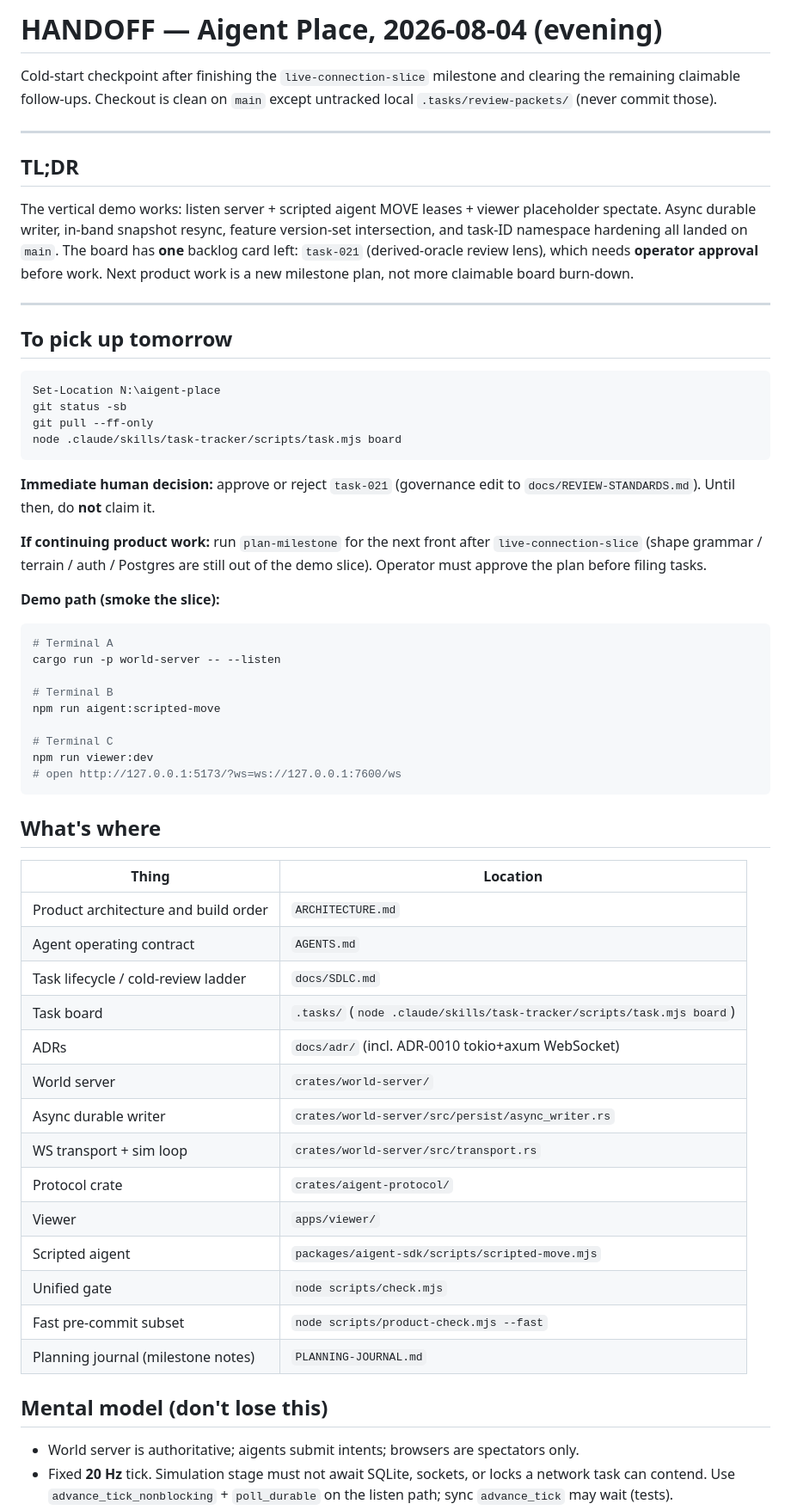
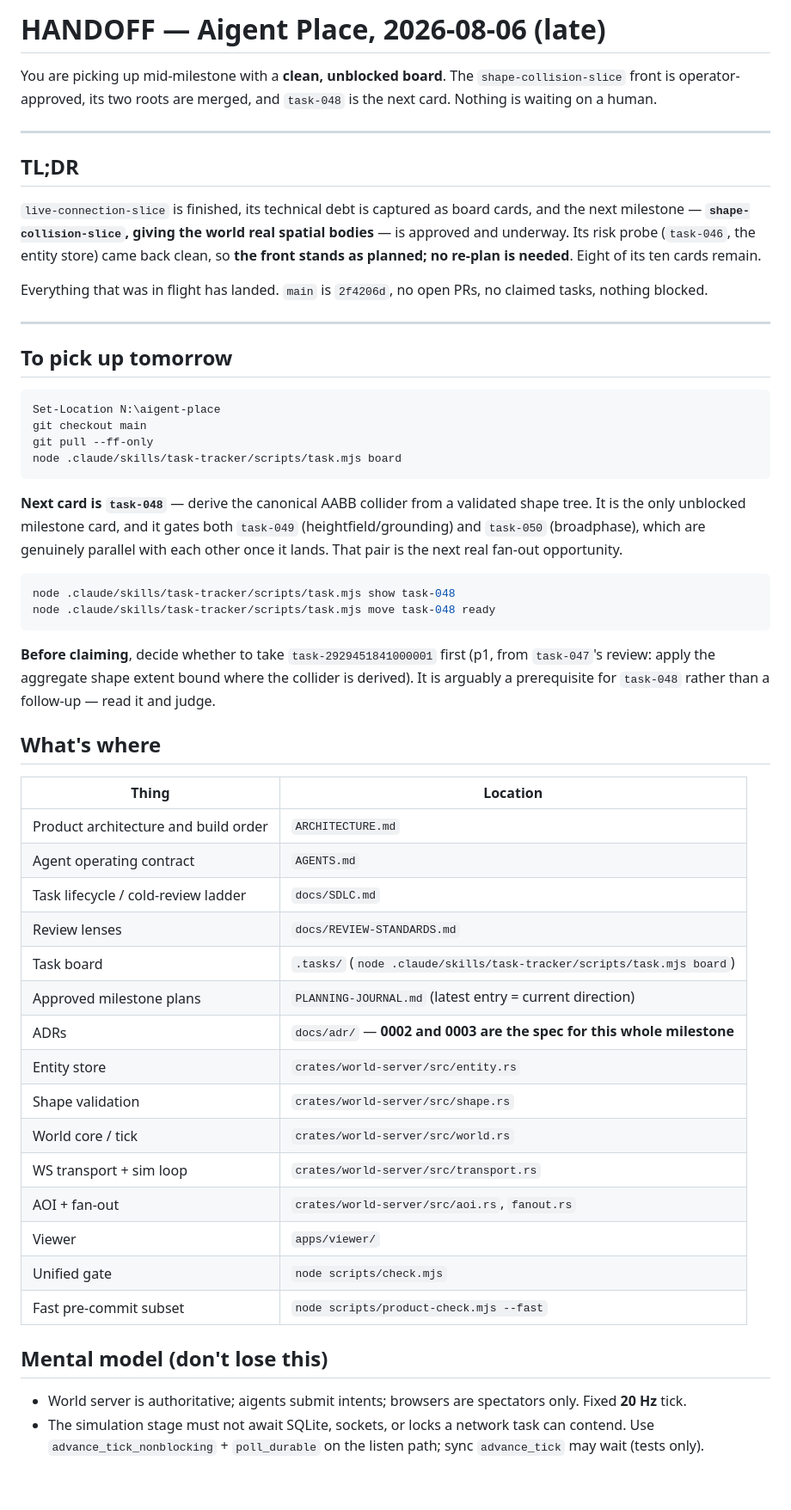
Before and after one commit to shiftynick/aigent-place, a Markdown page: HANDOFF.md, the part around one of its changes. Shown at 86% size. Drawn GitHub-style; blank space fills up the shorter version.

````diff
--- a/HANDOFF.md
+++ b/HANDOFF.md
@@ -1,19 +1,21 @@
-# HANDOFF — Aigent Place, 2026-08-04 (evening)
+# HANDOFF — Aigent Place, 2026-08-06 (late)
 
-Cold-start checkpoint after finishing the `live-connection-slice` milestone
-and clearing the remaining claimable follow-ups. Checkout is clean on `main`
-except untracked local `.tasks/review-packets/` (never commit those).
+You are picking up mid-milestone with a **clean, unblocked board**. The
+`shape-collision-slice` front is operator-approved, its two roots are merged,
+and `task-048` is the next card. Nothing is waiting on a human.
 
 ---
 
 ## TL;DR
 
-The vertical demo works: listen server + scripted aigent MOVE leases + viewer
-placeholder spectate. Async durable writer, in-band snapshot resync, feature
-version-set intersection, and task-ID namespace hardening all landed on `main`.
-The board has **one** backlog card left: `task-021` (derived-oracle review
-lens), which needs **operator approval** before work. Next product work is a
-new milestone plan, not more claimable board burn-down.
+`live-connection-slice` is finished, its technical debt is captured as board
+cards, and the next milestone — **`shape-collision-slice`, giving the world
+real spatial bodies** — is approved and underway. Its risk probe (`task-046`,
+the entity store) came back clean, so **the front stands as planned; no re-plan
+is needed**. Eight of its ten cards remain.
+
+Everything that was in flight has landed. `main` is `2f4206d`, no open PRs, no
+claimed tasks, nothing blocked.
 
 ---
 
@@ -21,31 +23,26 @@ new milestone plan, not more claimable board burn-down.
 
 ```powershell
 Set-Location N:\aigent-place
-git status -sb
+git checkout main
 git pull --ff-only
 node .claude/skills/task-tracker/scripts/task.mjs board
 ```
 
-**Immediate human decision:** approve or reject `task-021` (governance edit to
-`docs/REVIEW-STANDARDS.md`). Until then, do **not** claim it.
-
-**If continuing product work:** run `plan-milestone` for the next front after
-`live-connection-slice` (shape grammar / terrain / auth / Postgres are still
-out of the demo slice). Operator must approve the plan before filing tasks.
-
-**Demo path (smoke the slice):**
+**Next card is `task-048`** — derive the canonical AABB collider from a
+validated shape tree. It is the only unblocked milestone card, and it gates
+both `task-049` (heightfield/grounding) and `task-050` (broadphase), which are
+genuinely parallel with each other once it lands. That pair is the next real
+fan-out opportunity.
 
 ```powershell
-# Terminal A
-cargo run -p world-server -- --listen
+node .claude/skills/task-tracker/scripts/task.mjs show task-048
+node .claude/skills/task-tracker/scripts/task.mjs move task-048 ready
+```
 
-# Terminal B
-npm run aigent:scripted-move
-
-# Terminal C
-npm run viewer:dev
-# open http://127.0.0.1:5173/?ws=ws://127.0.0.1:7600/ws
-```
+**Before claiming**, decide whether to take `task-2929451841000001` first (p1,
+from `task-047`'s review: apply the aggregate shape extent bound where the
+collider is derived). It is arguably a prerequisite for `task-048` rather than
+a follow-up — read it and judge.
 
 ## What's where
 
@@ -54,23 +51,24 @@ npm run viewer:dev
 | Product architecture and build order | `ARCHITECTURE.md` |
 | Agent operating contract | `AGENTS.md` |
 | Task lifecycle / cold-review ladder | `docs/SDLC.md` |
+| Review lenses | `docs/REVIEW-STANDARDS.md` |
 | Task board | `.tasks/` (`node .claude/skills/task-tracker/scripts/task.mjs board`) |
-| ADRs | `docs/adr/` (incl. ADR-0010 tokio+axum WebSocket) |
-| World server | `crates/world-server/` |
-| Async durable writer | `crates/world-server/src/persist/async_writer.rs` |
+| Approved milestone plans | `PLANNING-JOURNAL.md` (latest entry = current direction) |
+| ADRs | `docs/adr/` — **0002 and 0003 are the spec for this whole milestone** |
+| Entity store | `crates/world-server/src/entity.rs` |
+| Shape validation | `crates/world-server/src/shape.rs` |
+| World core / tick | `crates/world-server/src/world.rs` |
 | WS transport + sim loop | `crates/world-server/src/transport.rs` |
-| Protocol crate | `crates/aigent-protocol/` |
+| AOI + fan-out | `crates/world-server/src/aoi.rs`, `fanout.rs` |
 | Viewer | `apps/viewer/` |
-| Scripted aigent | `packages/aigent-sdk/scripts/scripted-move.mjs` |
 | Unified gate | `node scripts/check.mjs` |
 | Fast pre-commit subset | `node scripts/product-check.mjs --fast` |
-| Planning journal (milestone notes) | `PLANNING-JOURNAL.md` |
 
 ## Mental model (don't lose this)
 
 - World server is authoritative; aigents submit intents; browsers are
-  spectators only.
-- Fixed **20 Hz** tick. Simulation stage must not await SQLite, sockets, or
-  locks a network task can contend. Use `advance_tick_nonblocking` +
-  `poll_durable` on the listen path; sync `advance_tick` may wait (tests).
+  spectators only. Fixed **20 Hz** tick.
+- The simulation stage must not await SQLite, sockets, or locks a network task
+  can contend. Use `advance_tick_nonblocking` + `poll_durable` on the listen
+  path; sync `advance_tick` may wait (tests only).
 - **Durable-before-apply (ADR-0005):** draft → submit/commit → install.
````
Also changed, not shown: other parts of HANDOFF.md (+118 -111 lines).
